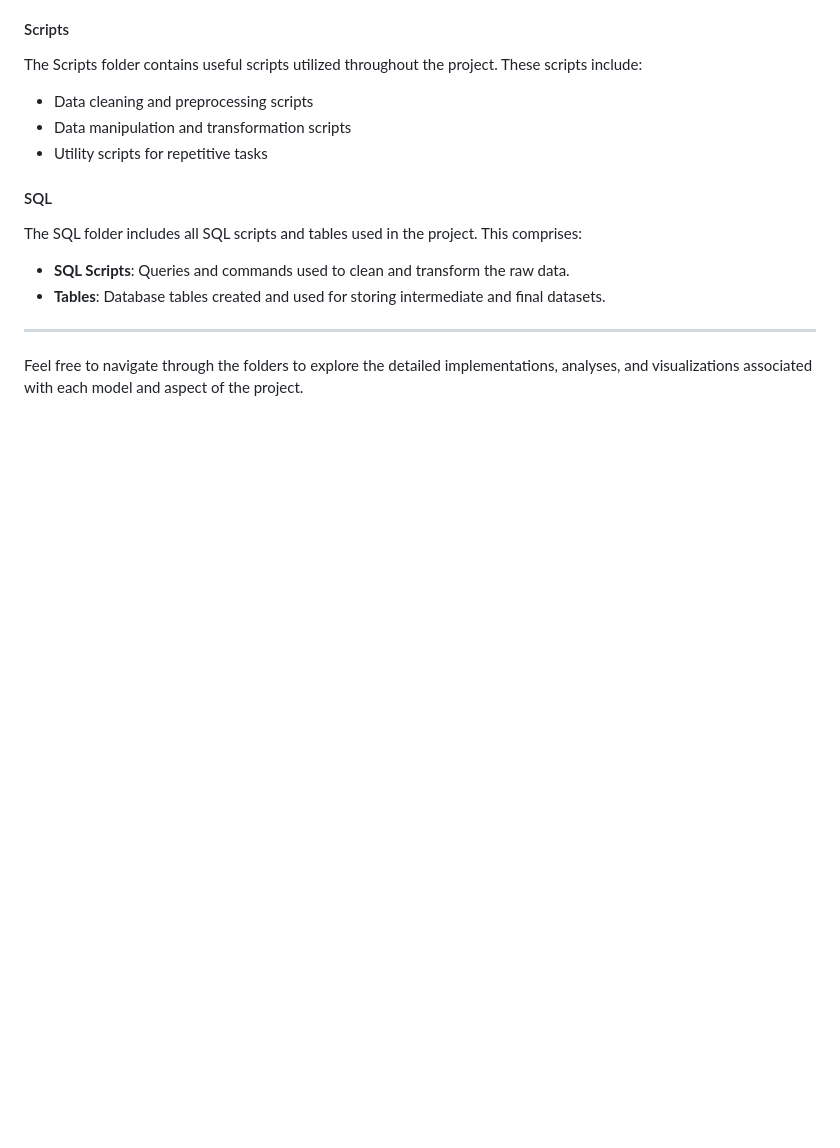
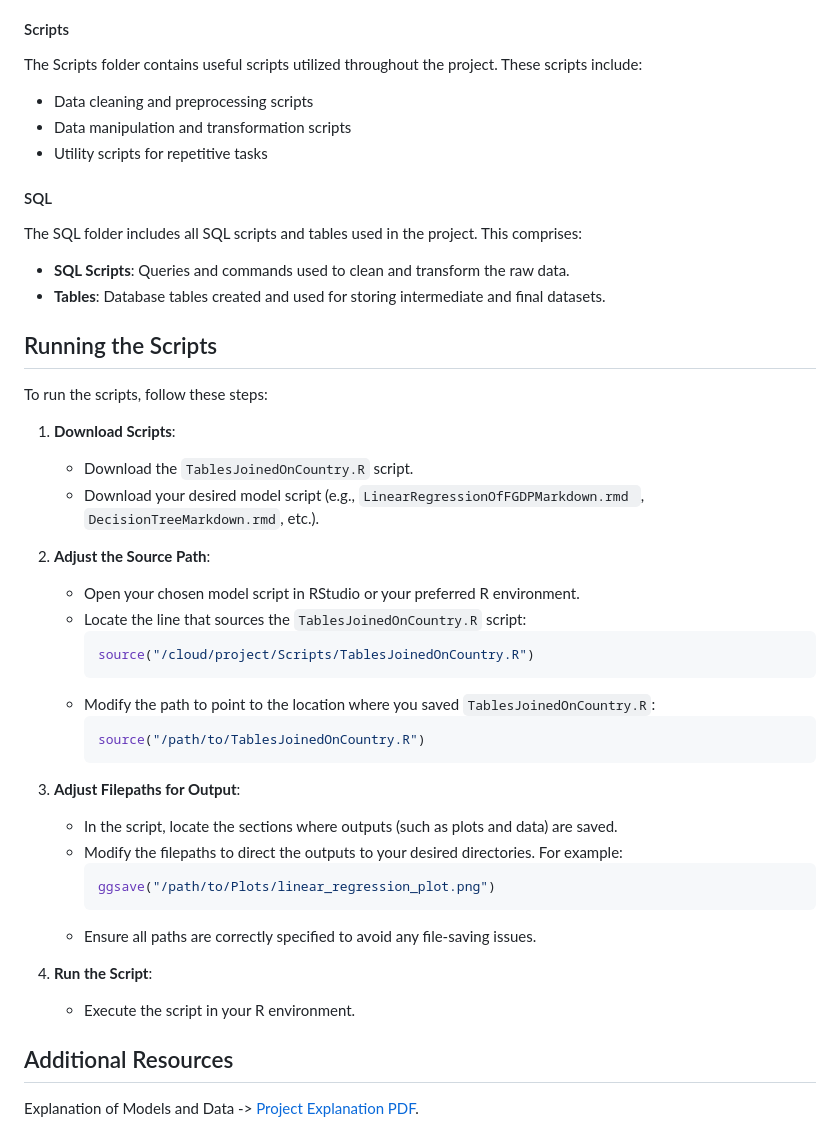
Before and after one commit to jlynch352/Google-Data-Analytics-Capstone-WorldHappiness, a Markdown page: README.md, the part around the change printed below. Drawn GitHub-style; blank space fills up the shorter version.

````diff
--- a/README.md
+++ b/README.md
@@ -99,6 +100,37 @@ The SQL folder includes all SQL scripts and tables used in the project. This com
 - **SQL Scripts**: Queries and commands used to clean and transform the raw data.
 - **Tables**: Database tables created and used for storing intermediate and final datasets.
 
----
+## Running the Scripts
 
-Feel free to navigate through the folders to explore the detailed implementations, analyses, and visualizations associated with each model and aspect of the project.
+To run the scripts, follow these steps:
+
+1. **Download Scripts**:
+   - Download the `TablesJoinedOnCountry.R` script.
+   - Download your desired model script (e.g., `LinearRegressionOfFGDPMarkdown.rmd
+`, `DecisionTreeMarkdown.rmd`, etc.).
+
+2. **Adjust the Source Path**:
+   - Open your chosen model script in RStudio or your preferred R environment.
+   - Locate the line that sources the `TablesJoinedOnCountry.R` script:
+     ```r
+     source("/cloud/project/Scripts/TablesJoinedOnCountry.R")
+     ```
+   - Modify the path to point to the location where you saved `TablesJoinedOnCountry.R`:
+     ```r
+     source("/path/to/TablesJoinedOnCountry.R")
+     ```
+
+3. **Adjust Filepaths for Output**:
+   - In the script, locate the sections where outputs (such as plots and data) are saved.
+   - Modify the filepaths to direct the outputs to your desired directories. For example:
+     ```r
+     ggsave("/path/to/Plots/linear_regression_plot.png")
+     ```
+   - Ensure all paths are correctly specified to avoid any file-saving issues.
+
+4. **Run the Script**:
+   - Execute the script in your R environment.
+
+## Additional Resources
+
+Explanation of Models and Data -> [Project Explanation PDF](ProjectExplanation.pdf).
````
Also changed, not shown: other parts of README.md (+1 -0 lines).
